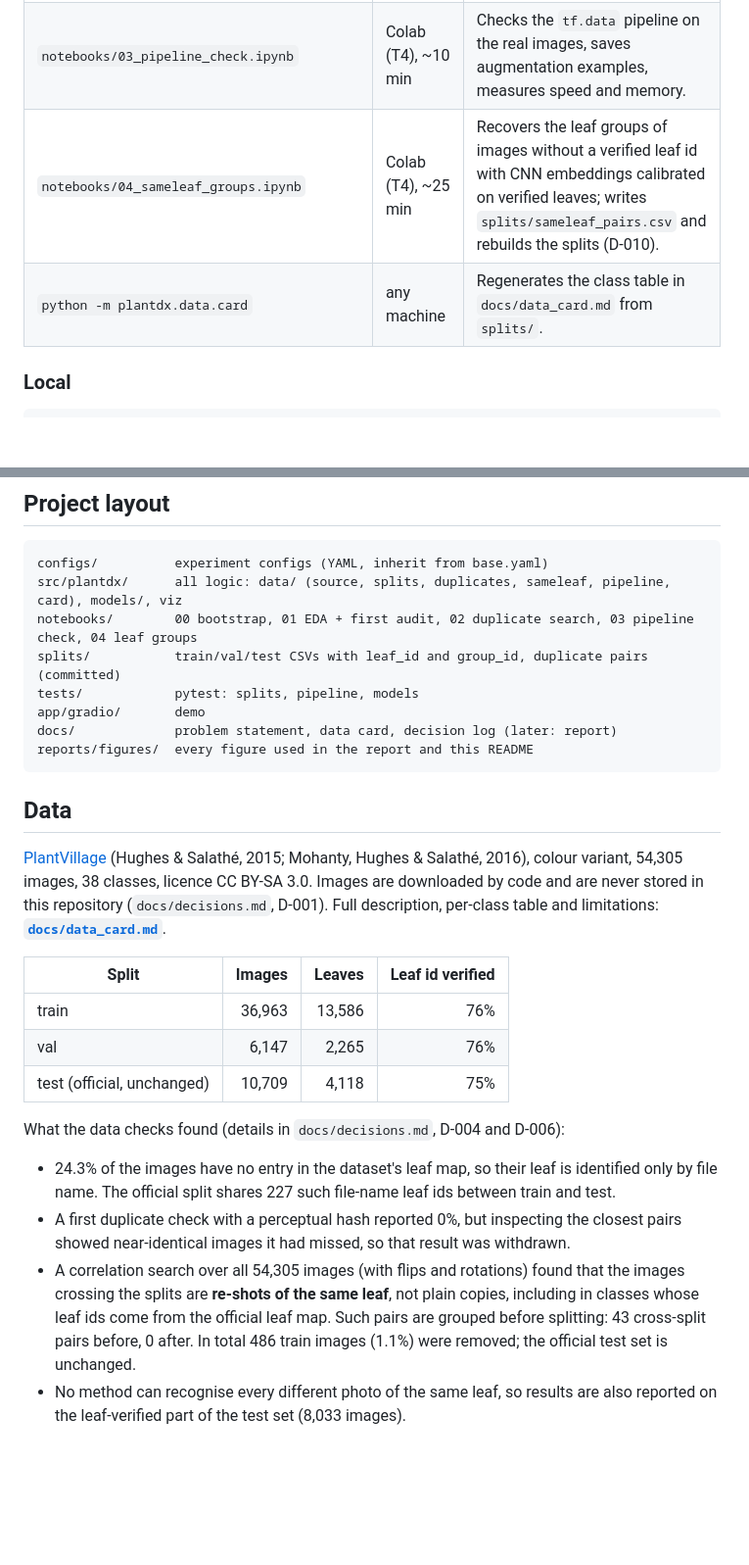
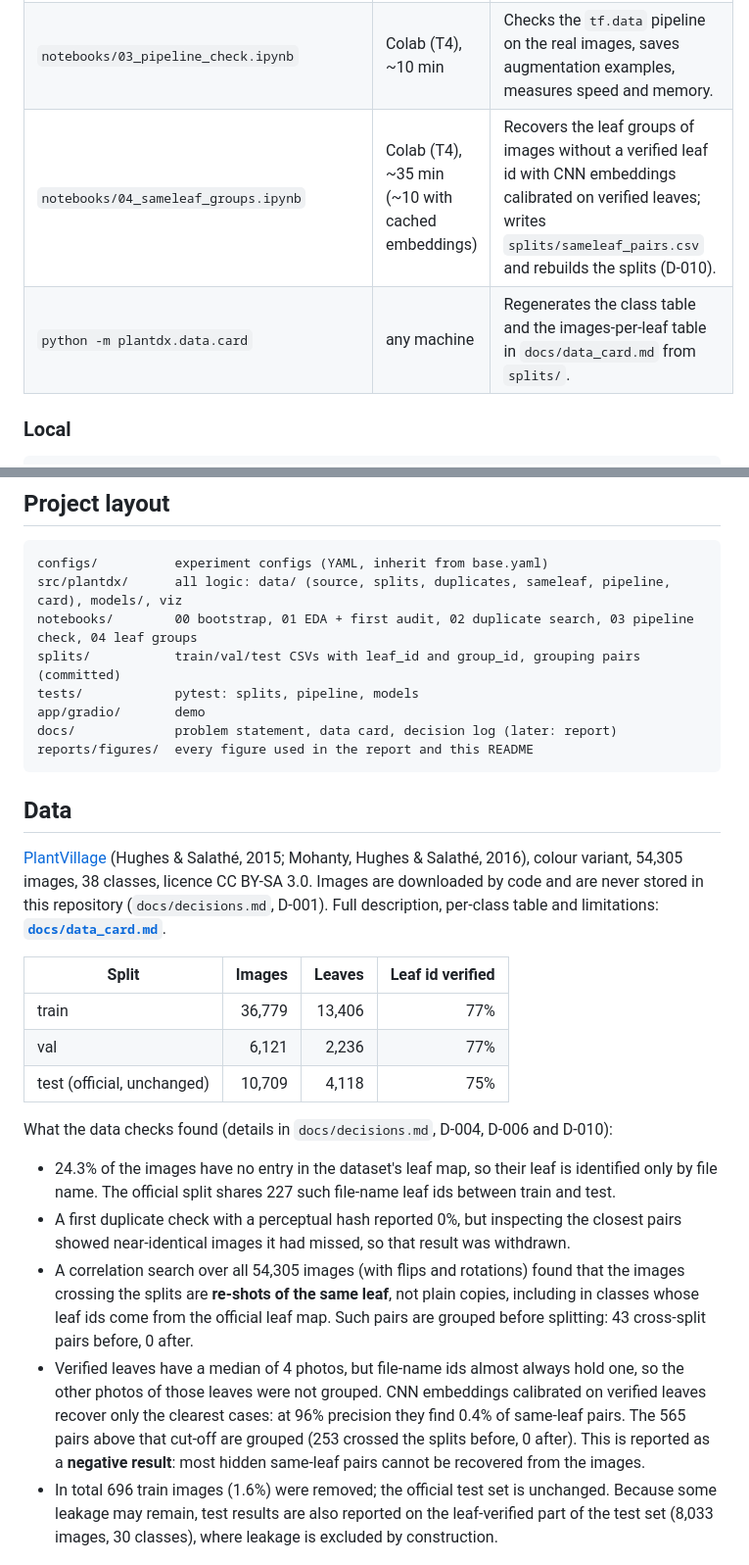
Before and after one commit to AnarHummatli/plant-disease-detection, a Markdown page: README.md, 2 parts joined by grey strips. Shown at 98% size. GitHub-like rendering; blank space fills up the shorter version.

Commit message:
Stage 2 done: same-leaf pairs (D-010, cosine >= 0.94), final splits 36,779/6,121/10,709, data card 1.1

```diff
--- a/README.md
+++ b/README.md
@@ -38,8 +38,8 @@ them:
 | `notebooks/01_data_audit_eda.ipynb` | Colab, ~10 min | Downloads the images, EDA figures, first (withdrawn) hash audit. |
 | `notebooks/02_duplicates_and_resplit.ipynb` | Colab, ~15 min | Searches all images for near-identical pairs, measures each cut-off, writes `splits/duplicate_pairs.csv`, rebuilds and verifies the splits. |
 | `notebooks/03_pipeline_check.ipynb` | Colab (T4), ~10 min | Checks the `tf.data` pipeline on the real images, saves augmentation examples, measures speed and memory. |
-| `notebooks/04_sameleaf_groups.ipynb` | Colab (T4), ~25 min | Recovers the leaf groups of images without a verified leaf id with CNN embeddings calibrated on verified leaves; writes `splits/sameleaf_pairs.csv` and rebuilds the splits (D-010). |
-| `python -m plantdx.data.card` | any machine | Regenerates the class table in `docs/data_card.md` from `splits/`. |
+| `notebooks/04_sameleaf_groups.ipynb` | Colab (T4), ~35 min (~10 with cached embeddings) | Recovers the leaf groups of images without a verified leaf id with CNN embeddings calibrated on verified leaves; writes `splits/sameleaf_pairs.csv` and rebuilds the splits (D-010). |
+| `python -m plantdx.data.card` | any machine | Regenerates the class table and the images-per-leaf table in `docs/data_card.md` from `splits/`. |
 
 ### Local
 
@@ -58,7 +58,7 @@ make test    # unit tests
 configs/          experiment configs (YAML, inherit from base.yaml)
 src/plantdx/      all logic: data/ (source, splits, duplicates, sameleaf, pipeline, card), models/, viz
 notebooks/        00 bootstrap, 01 EDA + first audit, 02 duplicate search, 03 pipeline check, 04 leaf groups
-splits/           train/val/test CSVs with leaf_id and group_id, duplicate pairs (committed)
+splits/           train/val/test CSVs with leaf_id and group_id, grouping pairs (committed)
 tests/            pytest: splits, pipeline, models
 app/gradio/       demo
 docs/             problem statement, data card, decision log (later: report)
@@ -74,11 +74,11 @@ Full description, per-class table and limitations: **[`docs/data_card.md`](docs/
 
 | Split | Images | Leaves | Leaf id verified |
 |---|---:|---:|---:|
-| train | 36,963 | 13,586 | 76% |
-| val | 6,147 | 2,265 | 76% |
+| train | 36,779 | 13,406 | 77% |
+| val | 6,121 | 2,236 | 77% |
 | test (official, unchanged) | 10,709 | 4,118 | 75% |
 
-What the data checks found (details in `docs/decisions.md`, D-004 and D-006):
+What the data checks found (details in `docs/decisions.md`, D-004, D-006 and D-010):
 
 - 24.3% of the images have no entry in the dataset's leaf map, so their leaf is identified only
   by file name. The official split shares 227 such file-name leaf ids between train and test.
@@ -87,10 +87,15 @@ What the data checks found (details in `docs/decisions.md`, D-004 and D-006):
 - A correlation search over all 54,305 images (with flips and rotations) found that the images
   crossing the splits are **re-shots of the same leaf**, not plain copies, including in classes
   whose leaf ids come from the official leaf map. Such pairs are grouped before splitting: 43
-  cross-split pairs before, 0 after. In total 486 train images (1.1%) were removed; the official
-  test set is unchanged.
-- No method can recognise every different photo of the same leaf, so results are also reported
-  on the leaf-verified part of the test set (8,033 images).
+  cross-split pairs before, 0 after.
+- Verified leaves have a median of 4 photos, but file-name ids almost always hold one, so the other
+  photos of those leaves were not grouped. CNN embeddings calibrated on verified leaves recover
+  only the clearest cases: at 96% precision they find 0.4% of same-leaf pairs. The 565 pairs above
+  that cut-off are grouped (253 crossed the splits before, 0 after). This is reported as a
+  **negative result**: most hidden same-leaf pairs cannot be recovered from the images.
+- In total 696 train images (1.6%) were removed; the official test set is unchanged. Because some
+  leakage may remain, test results are also reported on the leaf-verified part of the test set
+  (8,033 images, 30 classes), where leakage is excluded by construction.
 
 ![One example per class](reports/figures/eda_sample_grid.jpg)
 
```
Also changed, not shown: other parts of README.md (+1 -1 lines), docs/data_card.md (+65 -56 lines), docs/decisions.md (+26 -4 lines), reports/figures/eda_class_counts.png, reports/figures/eda_fallback_share.png, reports/figures/eda_images_per_leaf.png, reports/figures/sameleaf_calibration.png (added), 13 other files.
